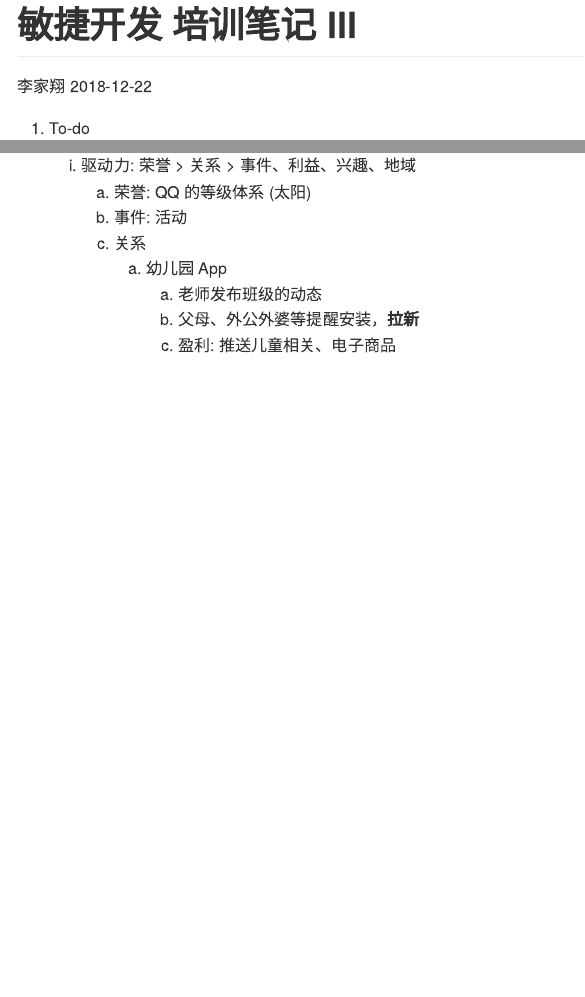
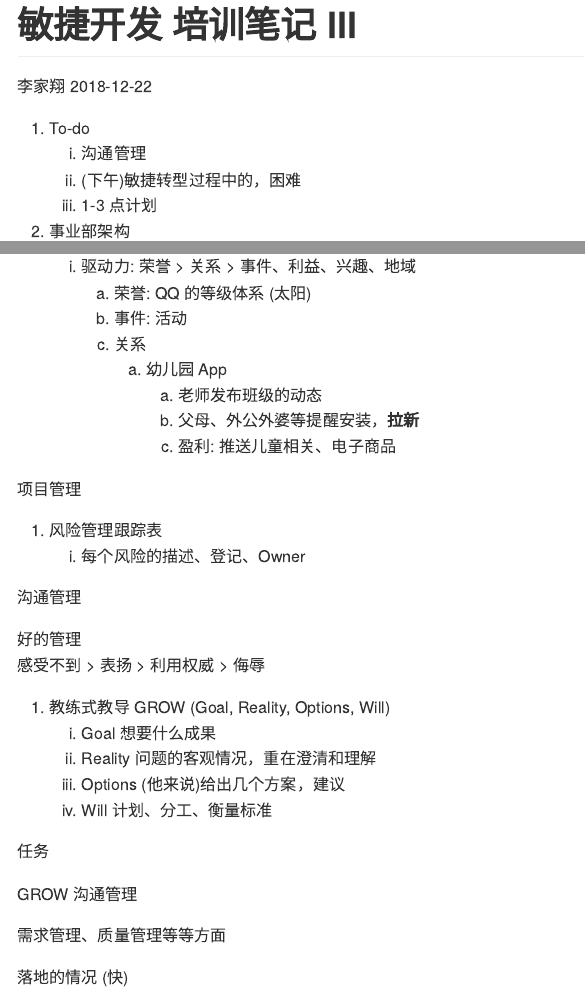
Before and after one commit to JiaxiangBU/apm, an R Markdown document (a20181221173656.Rmd): the page in a window 1100 px wide, from its top, and a second part further down, joined at a grey line. Rendered offline with R 4.5, knitr and Pandoc, with nearby package versions.

Commit message:
敏捷开发 培训笔记 III

```diff
--- a/a20181221173656.Rmd
+++ b/a20181221173656.Rmd
@@ -7,7 +7,7 @@ output: github_document
 
 1. To-do
     1. 沟通管理
-    1. 转型过程中的，困难
+    1. (下午)敏捷转型过程中的，困难
     1. 1-3 点计划
 
 1. 事业部架构
@@ -23,3 +23,27 @@ output: github_document
                 1. 老师发布班级的动态
                 1. 父母、外公外婆等提醒安装，**拉新**
                 1. 盈利: 推送儿童相关、电子商品
+
+项目管理
+
+1. 风险管理跟踪表
+    1. 每个风险的描述、登记、Owner
+
+沟通管理
+
+好的管理
+: 感受不到 > 表扬 > 利用权威 > 侮辱
+
+1. 教练式教导 GROW (Goal, Reality, Options, Will)
+    1. Goal 想要什么成果
+    1. Reality 问题的客观情况，重在澄清和理解
+    1. Options (他来说)给出几个方案，建议
+    1. Will 计划、分工、衡量标准
+
+任务
+
+GROW 沟通管理
+
+需求管理、质量管理等等方面
+
+落地的情况 (快)
```
Also changed, not shown: README.Rmd (+1 -1 lines), README.md, 1 other file.
